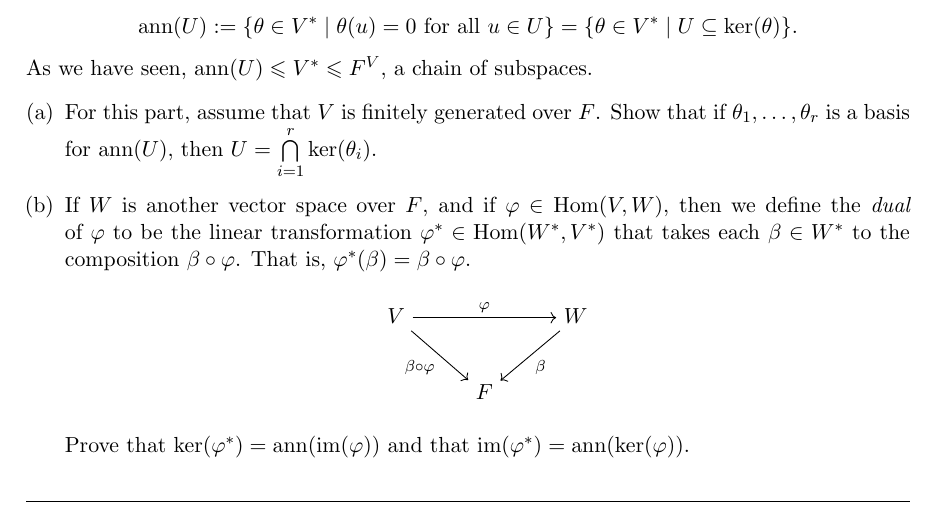
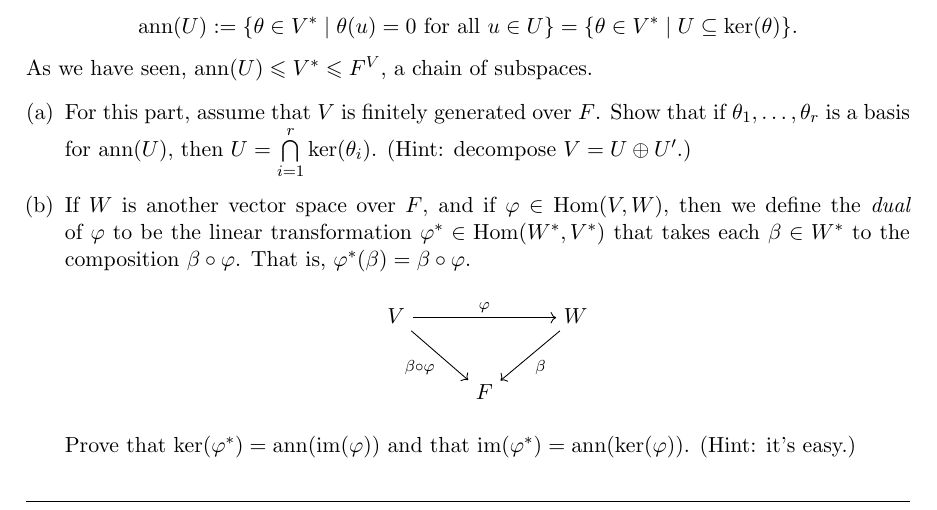
Before and after one commit to williamdemeo/Math700Homework, a LaTeX problem sheet (tex/FinalExam.tex): part of page 3 of 3, cut so that both start at the same text. Compiled offline with pdfLaTeX.

Commit message:
minor mods

```diff
--- a/tex/FinalExam.tex
+++ b/tex/FinalExam.tex
@@ -339,7 +339,8 @@ describe the corresponding eigenspace. \\
   \begin{enumerate}[(a)]
   \item For this part, assume that $V$ is finitely generated over $F$.
     Show that if $\theta_1, \dots, \theta_r$ is a basis for $\ann{U}$,
-    then $U = \bigcap\limits_{i=1}^r \ker{\theta_i}$.
+    then $U = \bigcap\limits_{i=1}^r \ker{\theta_i}$. (Hint: decompose
+    $V = U \oplus U'$.)
 
 \item If $W$ is another vector space over $F$, and if
   $\phi \in \Hom(V, W)$, then we define the \emph{dual} of $\phi$ to be the
@@ -353,7 +354,7 @@ describe the corresponding eigenspace. \\
     \end{tikzcd}
   \end{center}
   Prove that $\ker{\phi^*} = \ann{\im{\phi}}$ and that $\im{\phi^*} =
-  \ann{\ker{\phi}}$.
+  \ann{\ker{\phi}}$.  (Hint: it's easy.)
   \end{enumerate}
 
 \end{problem}
```
Also changed, not shown: tex/FinalExam.pdf.
